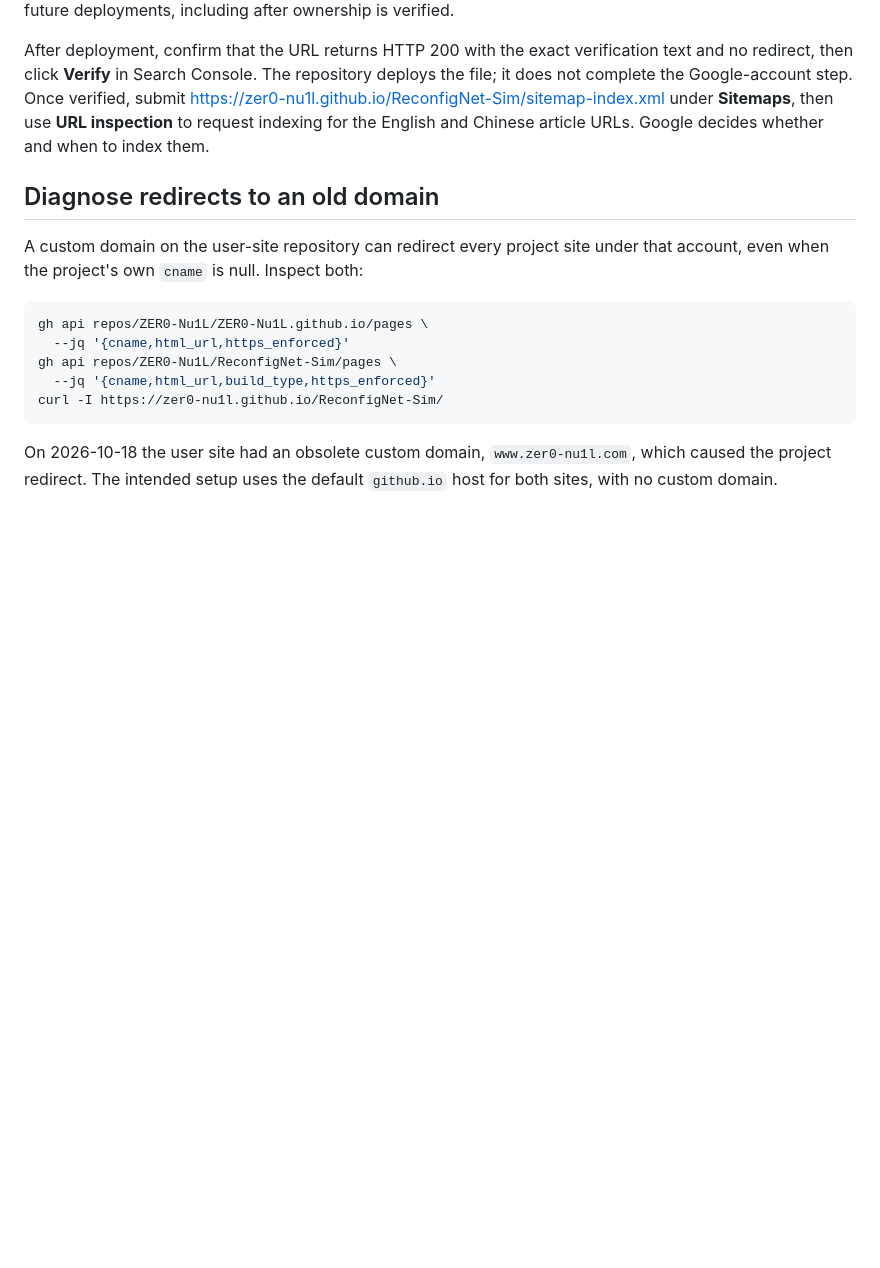
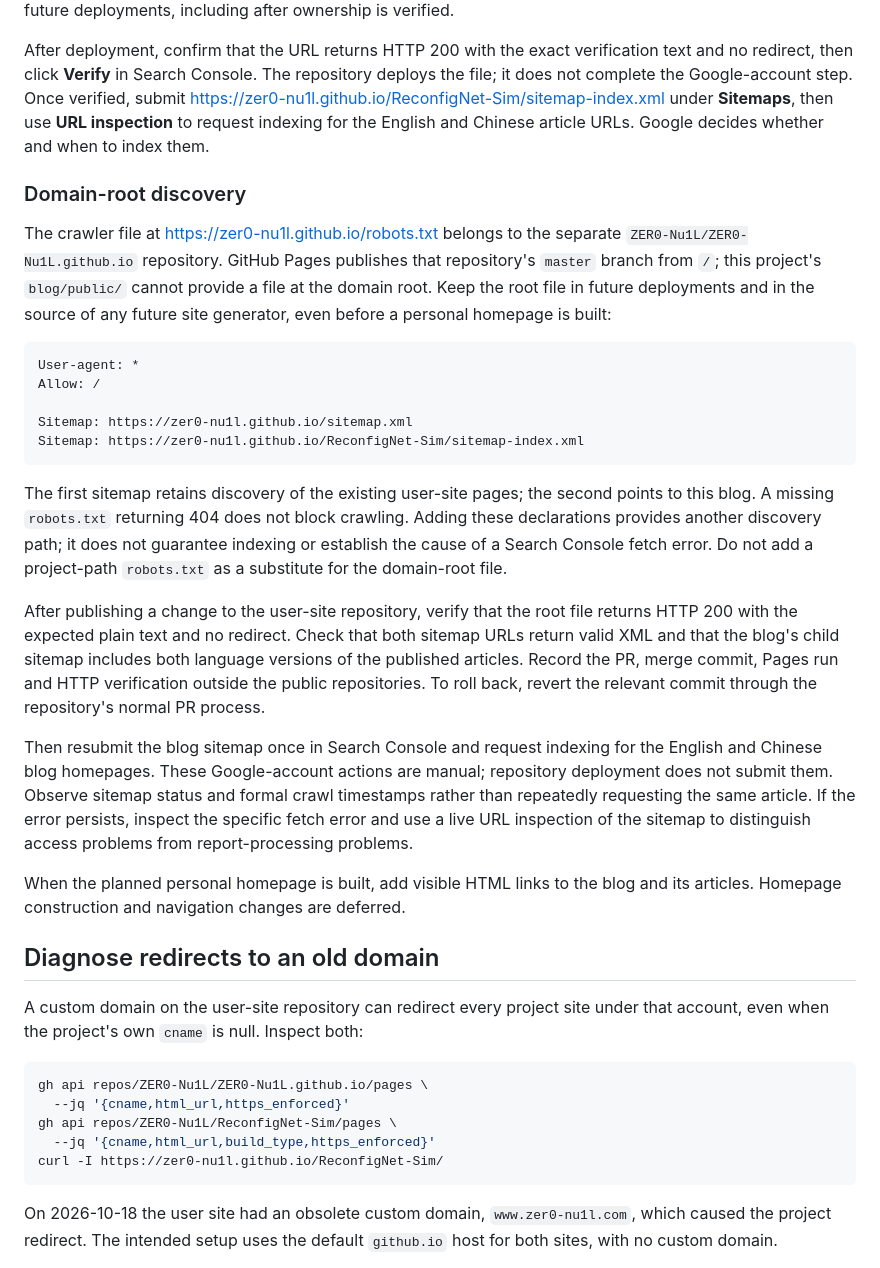
Before and after one commit to ZER0-Nu1L/ReconfigNet-Sim, a Markdown page: blog/deployment.md, the part around the change. Drawn GitHub-style; blank space fills up the shorter version.

Commit message:
Document domain-root sitemap discovery (#49)

````diff
--- a/blog/deployment.md
+++ b/blog/deployment.md
@@ -105,6 +105,46 @@ Once verified, submit
 under **Sitemaps**, then use **URL inspection** to request indexing for the
 English and Chinese article URLs. Google decides whether and when to index them.
 
+### Domain-root discovery
+
+The crawler file at <https://zer0-nu1l.github.io/robots.txt> belongs to the
+separate `ZER0-Nu1L/ZER0-Nu1L.github.io` repository. GitHub Pages publishes that
+repository's `master` branch from `/`; this project's `blog/public/` cannot
+provide a file at the domain root. Keep the root file in future deployments
+and in the source of any future site generator, even before a personal
+homepage is built:
+
+```text
+User-agent: *
+Allow: /
+
+Sitemap: https://zer0-nu1l.github.io/sitemap.xml
+Sitemap: https://zer0-nu1l.github.io/ReconfigNet-Sim/sitemap-index.xml
+```
+
+The first sitemap retains discovery of the existing user-site pages; the
+second points to this blog. A missing `robots.txt` returning 404 does not block
+crawling. Adding these declarations provides another discovery path; it does
+not guarantee indexing or establish the cause of a Search Console fetch error.
+Do not add a project-path `robots.txt` as a substitute for the domain-root file.
+
+After publishing a change to the user-site repository, verify that the root
+file returns HTTP 200 with the expected plain text and no redirect. Check that
+both sitemap URLs return valid XML and that the blog's child sitemap includes
+both language versions of the published articles. Record the PR, merge commit,
+Pages run and HTTP verification outside the public repositories. To roll back,
+revert the relevant commit through the repository's normal PR process.
+
+Then resubmit the blog sitemap once in Search Console and request indexing for
+the English and Chinese blog homepages. These Google-account actions are manual;
+repository deployment does not submit them. Observe sitemap status and formal
+crawl timestamps rather than repeatedly requesting the same article. If the
+error persists, inspect the specific fetch error and use a live URL inspection
+of the sitemap to distinguish access problems from report-processing problems.
+
+When the planned personal homepage is built, add visible HTML links to the blog
+and its articles. Homepage construction and navigation changes are deferred.
+
 ## Diagnose redirects to an old domain
 
 A custom domain on the user-site repository can redirect every project site
````
